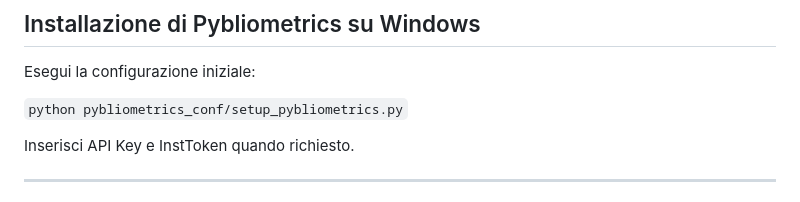
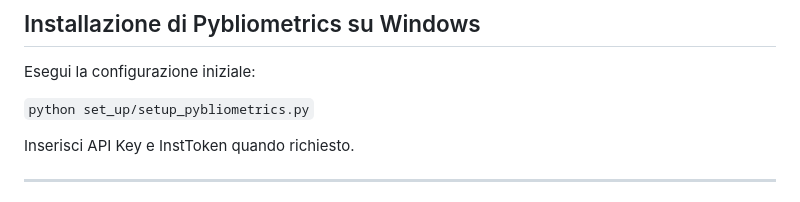
Before and after one commit to P-Dantonio/progetto-tesi, a Markdown page: README.md, the part around the change. Rendered like a GitHub page.

Commit message:
Fix setup script path in README
Updated the path for the Pybliometrics setup script.

```diff
--- a/README.md
+++ b/README.md
@@ -169,7 +169,7 @@ per ottenere un InstToken e un profilo senza limitazioni.
 
 Esegui la configurazione iniziale:
 
-`python pybliometrics_conf/setup_pybliometrics.py`
+`python set_up/setup_pybliometrics.py`
 
 Inserisci API Key e InstToken quando richiesto.
 
```
